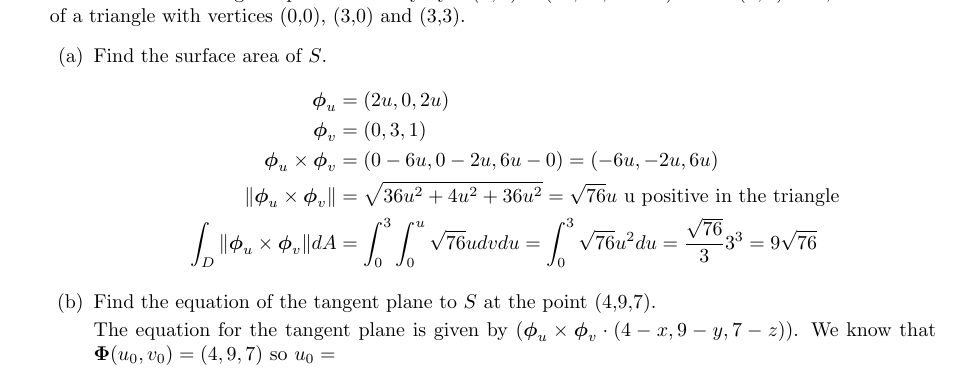
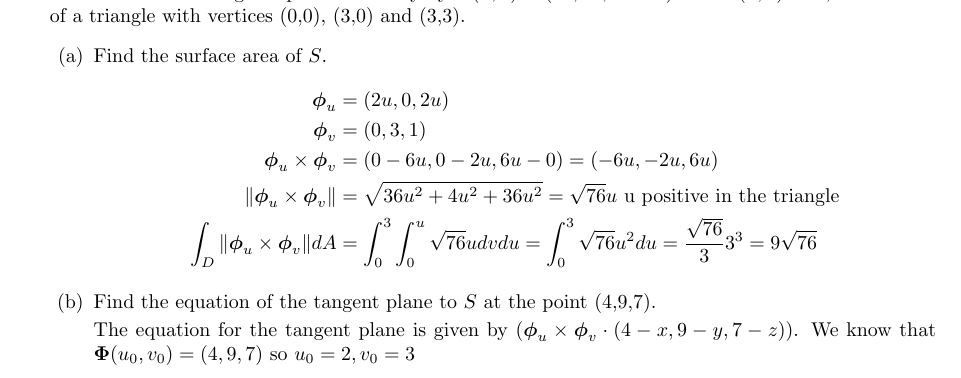
Before and after one commit to poonkeegan/school, a LaTeX document (matb42/a6.tex): part of page 7 of 10, cut so that both start at the same text. Compiled offline with pdfLaTeX.

Commit message:
Fri Mar  2 15:30:09 EST 2018

```diff
--- a/matb42/a6.tex
+++ b/matb42/a6.tex
@@ -124,7 +124,7 @@ Mar 6th 2018}
         \end{align*}
         \item Find the equation of the tangent plane to $S$ at the point (4,9,7).
 
-        The equation for the tangent plane is given by $(\boldsymbol \phi_u \times \boldsymbol \phi_v \cdot (4-x,9-y,7-z))$. We know that $\boldsymbol \Phi (u_0, v_0) = (4,9,7)$ so $u_0 = $
+        The equation for the tangent plane is given by $(\boldsymbol \phi_u \times \boldsymbol \phi_v \cdot (4-x,9-y,7-z))$. We know that $\boldsymbol \Phi (u_0, v_0) = (4,9,7)$ so $u_0 = 2, v_0 = 3$
     \end{enumerate}
     \newpage
     \item Suppose the surface $S$ is the graph of a function $f : \mathbb{R}^2 \rightarrow \mathbb{R}$. Give a natural parametrization of $S$ (in terms of $f$) and derive the formula $\norm{\boldsymbol \phi_u \times \boldsymbol \phi_v} = \sqrt{1 + \norm{\text{grad }f}^2}$
```
Also changed, not shown: matb42/a6.pdf.
